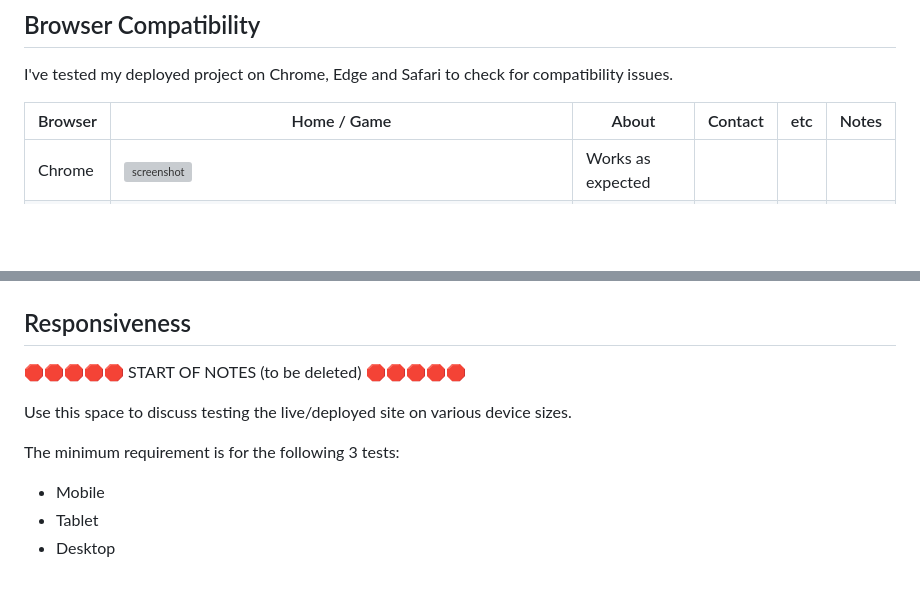
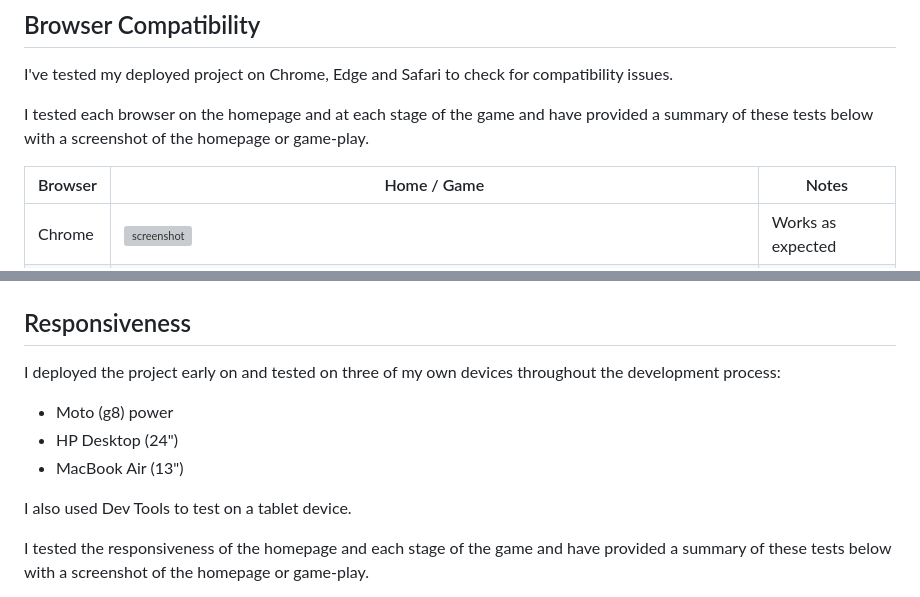
Before and after one commit to Adam-Alive/name-the-flag-game, a Markdown page: TESTING.md, 2 parts joined by grey strips. Rendered like a GitHub page; blank space fills up the shorter version; grey boxes are pictures that could not be loaded.

Commit message:
Add text and screenshots for responsiveness testing

```diff
--- a/TESTING.md
+++ b/TESTING.md
@@ -46,8 +46,10 @@ Result for data.js:
 
 I've tested my deployed project on Chrome, Edge and Safari to check for compatibility issues.
 
-| Browser | Home / Game | About | Contact | etc | Notes |
-| --- | --- | --- | --- | --- | --- |
+I tested each browser on the homepage and at each stage of the game and have provided a summary of these tests below with a screenshot of the homepage or game-play.
+
+| Browser | Home / Game | Notes |
+| --- | --- | --- |
 | Chrome | ![screenshot](documentation/chrome.png) | Works as expected |
 | Edge | ![screenshot](documentation/edge.png) |  Works as expected |
 | Safari | ![screenshot](documentation/safari.png) | Works as expected |
@@ -55,13 +57,13 @@ I've tested my deployed project on Chrome, Edge and Safari to check for compatib
 
 ## Responsiveness
 
-🛑🛑🛑🛑🛑 START OF NOTES (to be deleted) 🛑🛑🛑🛑🛑
+I deployed the project early on and tested on three of my own devices throughout the development process:
 
-Use this space to discuss testing the live/deployed site on various device sizes.
+- Moto (g8) power
+- HP Desktop (24")
+- MacBook Air (13")
 
-The minimum requirement is for the following 3 tests:
+I also used Dev Tools to test on a tablet device.
 
-- Mobile
-- Tablet
-- Desktop
+I tested the responsiveness of the homepage and each stage of the game and have provided a summary of these tests below with a screenshot of the homepage or game-play.
 
```
Also changed, not shown: other parts of TESTING.md (+6 -22 lines), documentation/ipad.png (added), 2 other files.
